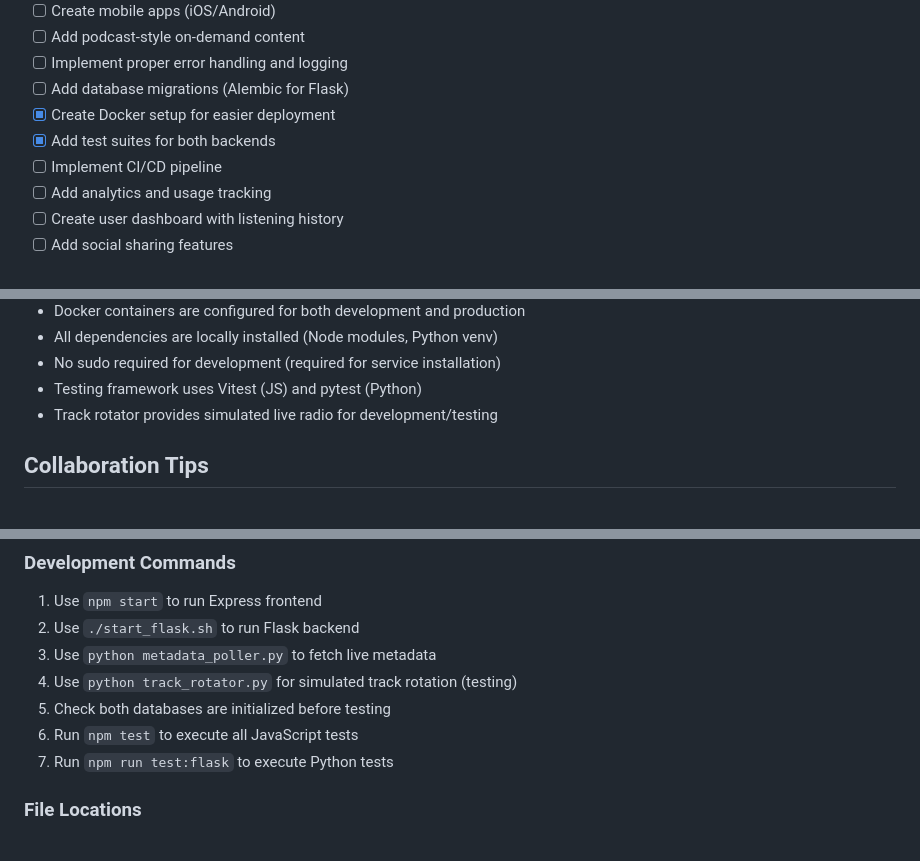
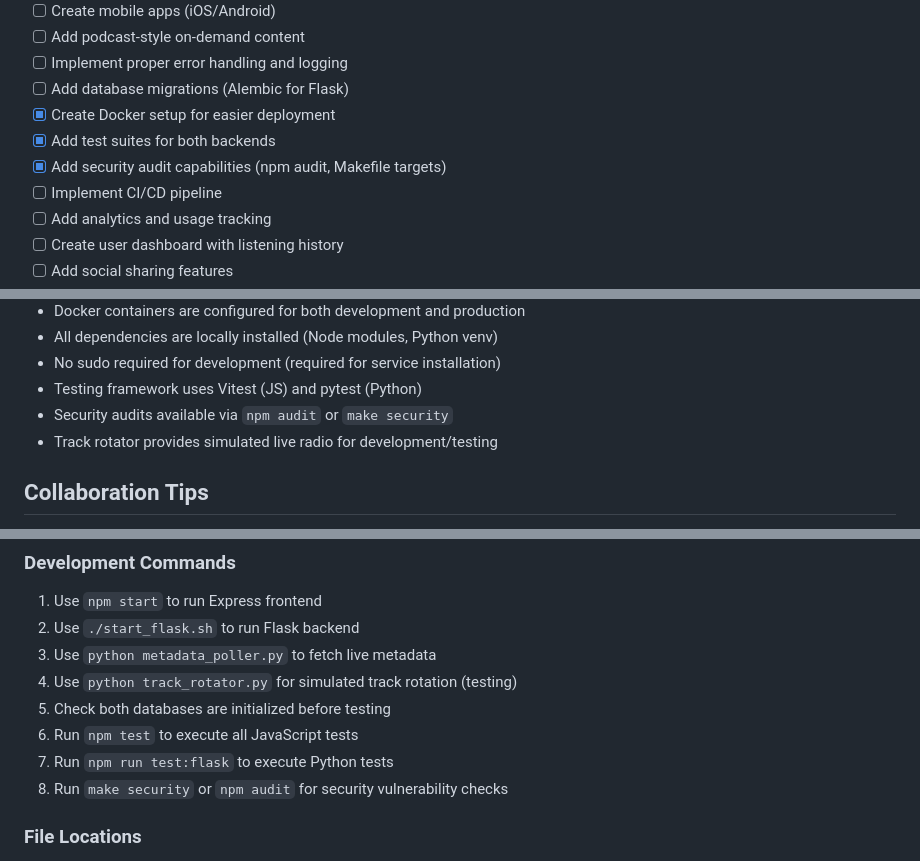
Before and after one commit to Robbot/radiocalico, a Markdown page: CLAUDE.md, 3 parts joined by grey strips. GitHub-like rendering.

```diff
--- a/CLAUDE.md
+++ b/CLAUDE.md
@@ -529,6 +594,7 @@ RadioCalico uses a comprehensive brand identity:
 - [ ] Add database migrations (Alembic for Flask)
 - [x] Create Docker setup for easier deployment
 - [x] Add test suites for both backends
+- [x] Add security audit capabilities (npm audit, Makefile targets)
 - [ ] Implement CI/CD pipeline
 - [ ] Add analytics and usage tracking
 - [ ] Create user dashboard with listening history
@@ -548,6 +614,7 @@ RadioCalico uses a comprehensive brand identity:
 - All dependencies are locally installed (Node modules, Python venv)
 - No sudo required for development (required for service installation)
 - Testing framework uses Vitest (JS) and pytest (Python)
+- Security audits available via `npm audit` or `make security`
 - Track rotator provides simulated live radio for development/testing
 
 ## Collaboration Tips
@@ -562,6 +629,7 @@ When working with Claude Code on this project:
 5. Check both databases are initialized before testing
 6. Run `npm test` to execute all JavaScript tests
 7. Run `npm run test:flask` to execute Python tests
+8. Run `make security` or `npm audit` for security vulnerability checks
 
 ### File Locations
 - Frontend changes: `public/` directory
```
Also changed, not shown: other parts of CLAUDE.md (+66 -1 lines).
